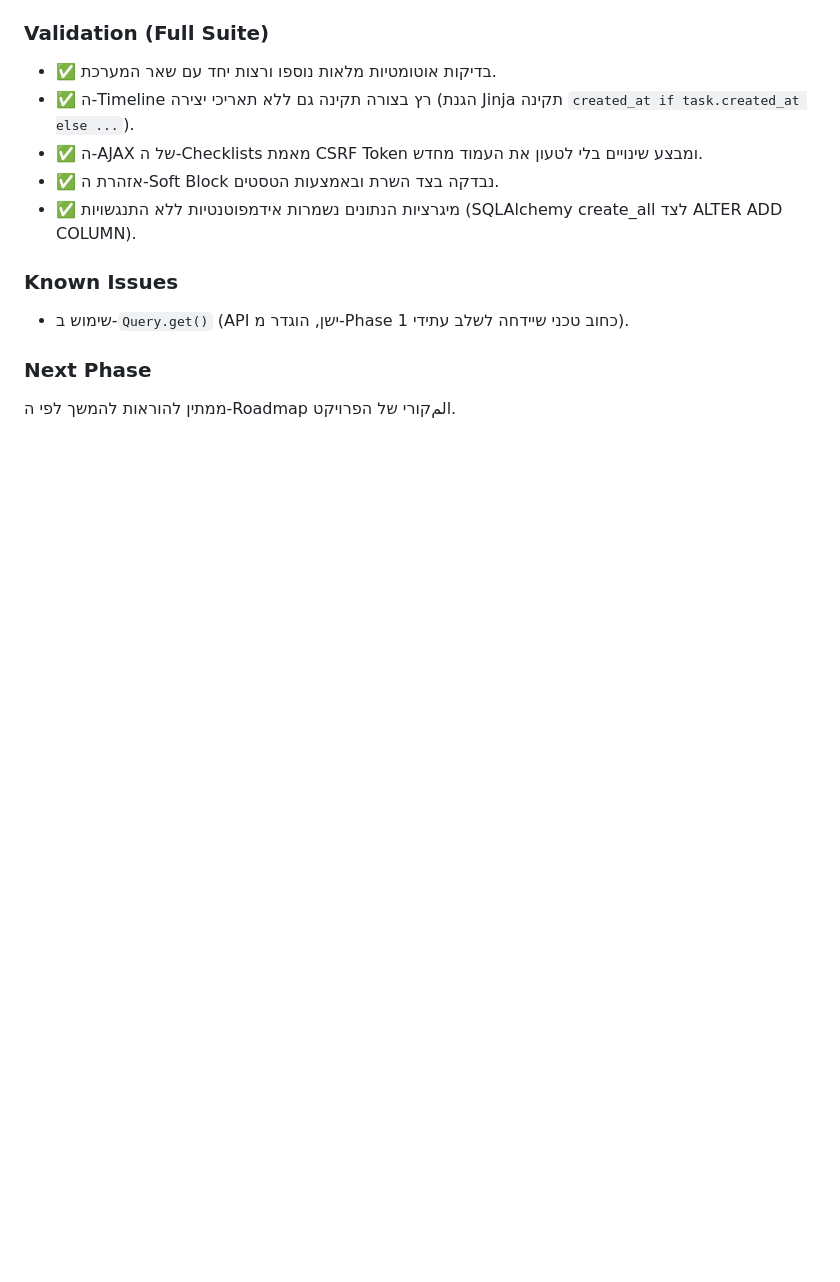
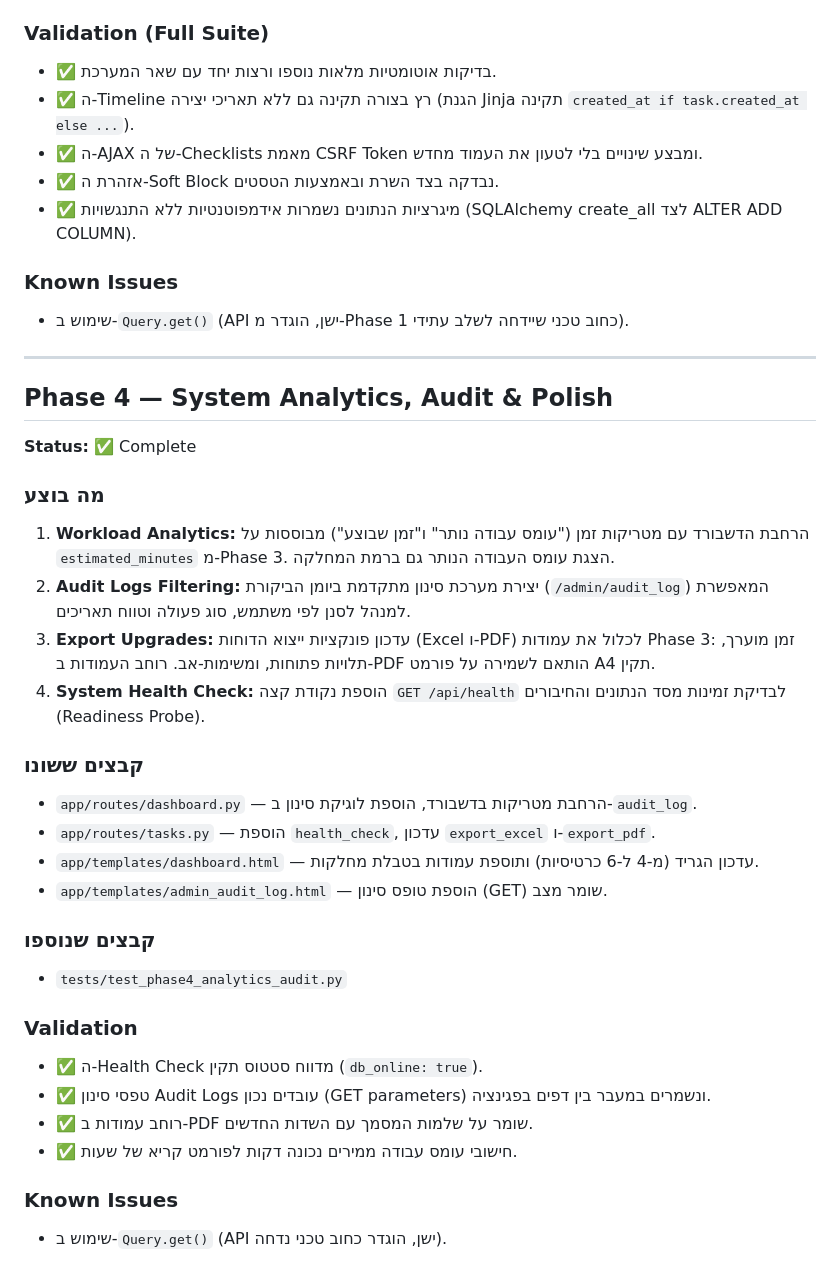
Before and after one commit to mv89-heb/task_manager, a Markdown page: DEVELOPMENT_PROGRESS.md, the part around the change. GitHub-like rendering; blank space fills up the shorter version.

```diff
--- a/DEVELOPMENT_PROGRESS.md
+++ b/DEVELOPMENT_PROGRESS.md
@@ -194,5 +194,31 @@ Allowlist-only בכל שכבה: `VALID_TRIGGERS`, `VALID_FIELDS`, `VALID_OPERATO
 ### Known Issues
 - שימוש ב-`Query.get()` (API ישן, הוגדר מ-Phase 1 כחוב טכני שיידחה לשלב עתידי).
 
-### Next Phase
-ממתין להוראות להמשך לפי ה-Roadmap المקורי של הפרויקט.
+---
+
+## Phase 4 — System Analytics, Audit & Polish
+**Status:** ✅ Complete
+
+### מה בוצע
+1. **Workload Analytics:** הרחבת הדשבורד עם מטריקות זמן ("עומס עבודה נותר" ו"זמן שבוצע") מבוססות על `estimated_minutes` מ-Phase 3. הצגת עומס העבודה הנותר גם ברמת המחלקה.
+2. **Audit Logs Filtering:** יצירת מערכת סינון מתקדמת ביומן הביקורת (`/admin/audit_log`) המאפשרת למנהל לסנן לפי משתמש, סוג פעולה וטווח תאריכים.
+3. **Export Upgrades:** עדכון פונקציות ייצוא הדוחות (Excel ו-PDF) לכלול את עמודות Phase 3: זמן מוערך, תלויות פתוחות, ומשימות-אב. רוחב העמודות ב-PDF הותאם לשמירה על פורמט A4 תקין.
+4. **System Health Check:** הוספת נקודת קצה `GET /api/health` לבדיקת זמינות מסד הנתונים והחיבורים (Readiness Probe).
+
+### קבצים ששונו
+- `app/routes/dashboard.py` — הרחבת מטריקות בדשבורד, הוספת לוגיקת סינון ב-`audit_log`.
+- `app/routes/tasks.py` — הוספת `health_check`, עדכון `export_excel` ו-`export_pdf`.
+- `app/templates/dashboard.html` — עדכון הגריד (מ-4 ל-6 כרטיסיות) ותוספת עמודות בטבלת מחלקות.
+- `app/templates/admin_audit_log.html` — הוספת טופס סינון (GET) שומר מצב.
+
+### קבצים שנוספו
+- `tests/test_phase4_analytics_audit.py`
+
+### Validation
+- ✅ ה-Health Check מדווח סטטוס תקין (`db_online: true`).
+- ✅ טפסי סינון Audit Logs עובדים נכון (GET parameters) ונשמרים במעבר בין דפים בפגינציה.
+- ✅ רוחב עמודות ב-PDF שומר על שלמות המסמך עם השדות החדשים.
+- ✅ חישובי עומס עבודה ממירים נכונה דקות לפורמט קריא של שעות.
+
+### Known Issues
+- שימוש ב-`Query.get()` (API ישן, הוגדר כחוב טכני נדחה).
```
